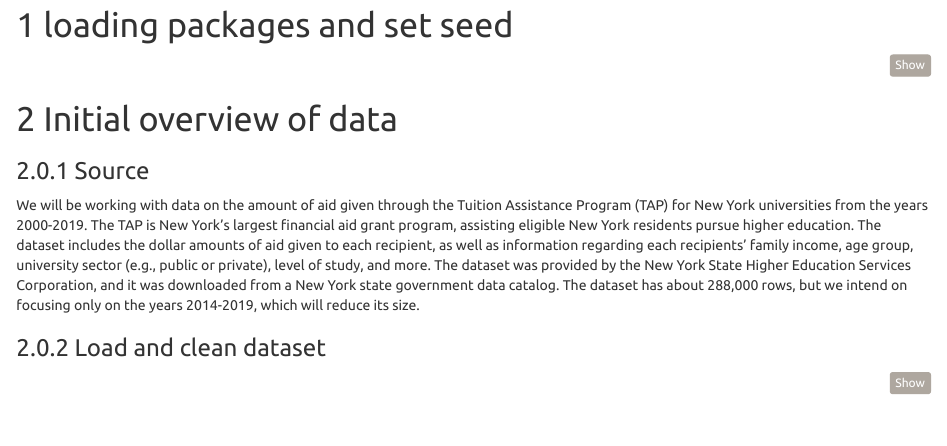
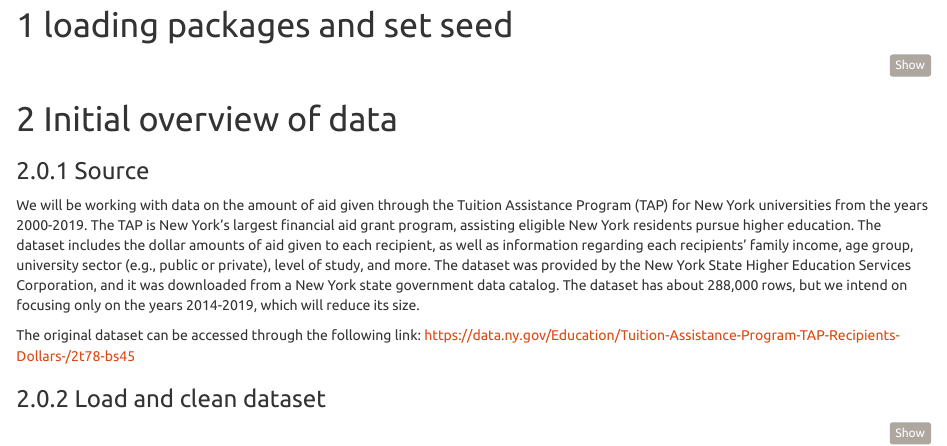
Before and after one commit to nghidali/Tapdance, an R Markdown document (tapdance_eda.Rmd): the page in a window 1100 px wide, from 640 px down. Rendered offline with R 4.5, knitr and Pandoc, with nearby package versions; some code elsewhere in the file could not run offline; column names are cleaned by a stand-in for the janitor package.

Commit message:
Added description from our memo

````diff
--- a/tapdance_eda.Rmd
+++ b/tapdance_eda.Rmd
@@ -29,6 +29,8 @@ set.seed(42)
 ### Source
 
 We will be working with data on the amount of aid given through the Tuition Assistance Program (TAP) for New York universities from the years 2000-2019. The TAP is New York's largest financial aid grant program, assisting eligible New York residents pursue higher education. The dataset includes the dollar amounts of aid given to each recipient, as well as information regarding each recipients' family income, age group, university sector (e.g., public or private), level of study, and more. The dataset was provided by the New York State Higher Education Services Corporation, and it was downloaded from a New York state government data catalog. The dataset has about 288,000 rows, but we intend on focusing only on the years 2014-2019, which will reduce its size.
+
+The original dataset can be accessed through the following link: https://data.ny.gov/Education/Tuition-Assistance-Program-TAP-Recipients-Dollars-/2t78-bs45
 
 ### Load and clean dataset
 ```{r, message = FALSE}
````
Also changed, not shown: tapdance_eda.html.
